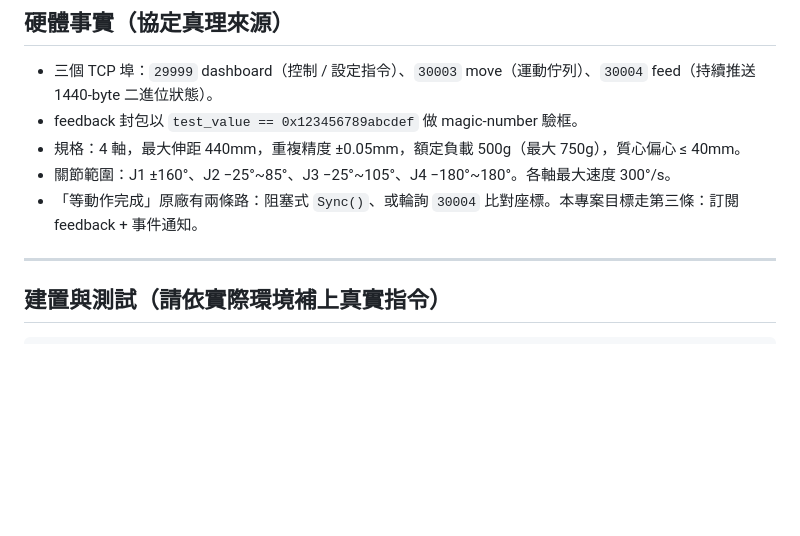
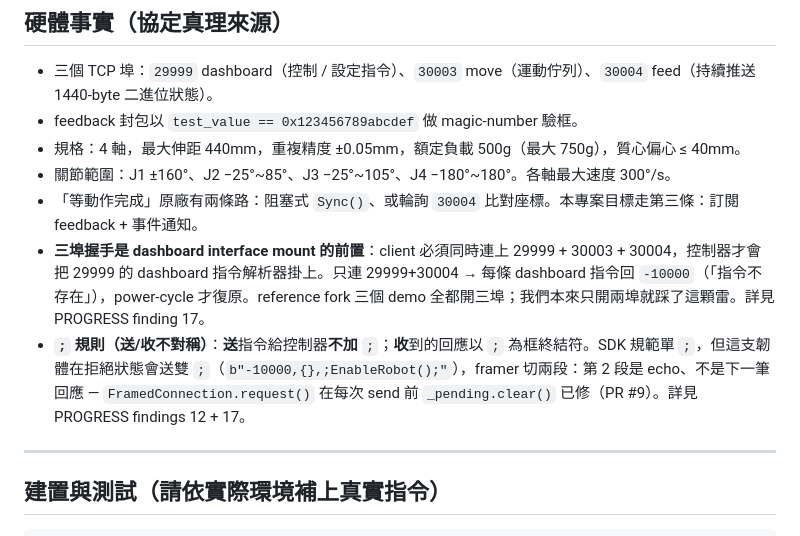
Before and after one commit to YCL0209/mg400-workspace, a Markdown page: CLAUDE.md, the part around the change. Drawn GitHub-style; blank space fills up the shorter version.

```diff
--- a/CLAUDE.md
+++ b/CLAUDE.md
@@ -78,6 +78,8 @@ controller / api   對 AI agent、Web、視覺暴露乾淨介面
 - 規格：4 軸，最大伸距 440mm，重複精度 ±0.05mm，額定負載 500g（最大 750g），質心偏心 ≤ 40mm。
 - 關節範圍：J1 ±160°、J2 −25°~85°、J3 −25°~105°、J4 −180°~180°。各軸最大速度 300°/s。
 - 「等動作完成」原廠有兩條路：阻塞式 `Sync()`、或輪詢 `30004` 比對座標。本專案目標走第三條：訂閱 feedback + 事件通知。
+- **三埠握手是 dashboard interface mount 的前置**：client 必須同時連上 29999 + 30003 + 30004，控制器才會把 29999 的 dashboard 指令解析器掛上。只連 29999+30004 → 每條 dashboard 指令回 `-10000`（「指令不存在」），power-cycle 才復原。reference fork 三個 demo 全都開三埠；我們本來只開兩埠就踩了這顆雷。詳見 PROGRESS finding 17。
+- **`;` 規則（送/收不對稱）**：**送**指令給控制器**不加** `;`；**收**到的回應以 `;` 為框終結符。SDK 規範單 `;`，但這支韌體在拒絕狀態會送雙 `;`（`b"-10000,{},;EnableRobot();"`），framer 切兩段：第 2 段是 echo、不是下一筆回應 — `FramedConnection.request()` 在每次 send 前 `_pending.clear()` 已修（PR #9）。詳見 PROGRESS findings 12 + 17。
 
 ---
 
```
Also changed, not shown: NEXT_TASKS.md (+10 -6 lines), PROGRESS.md (+3 -2 lines).
